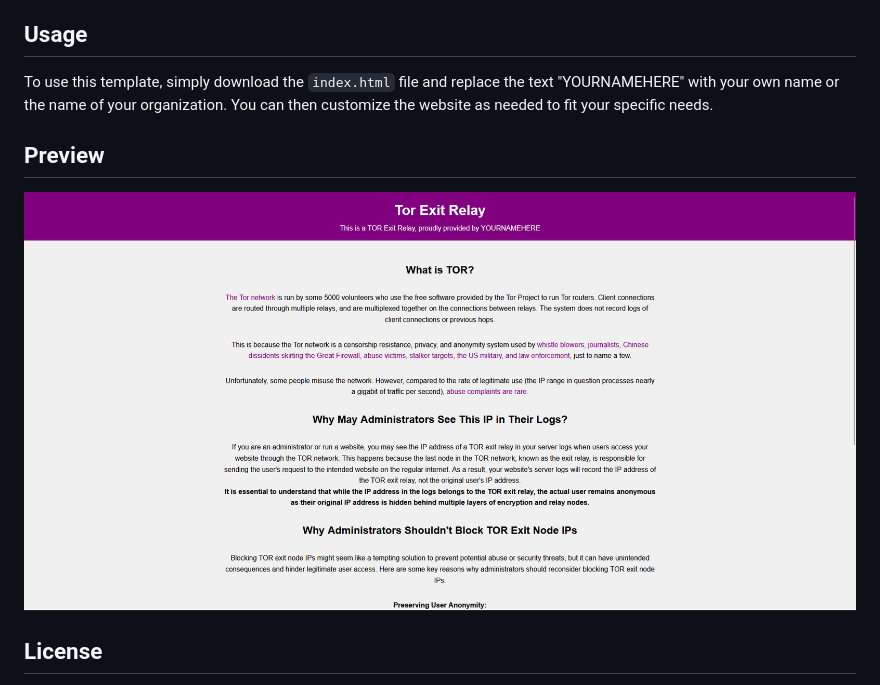
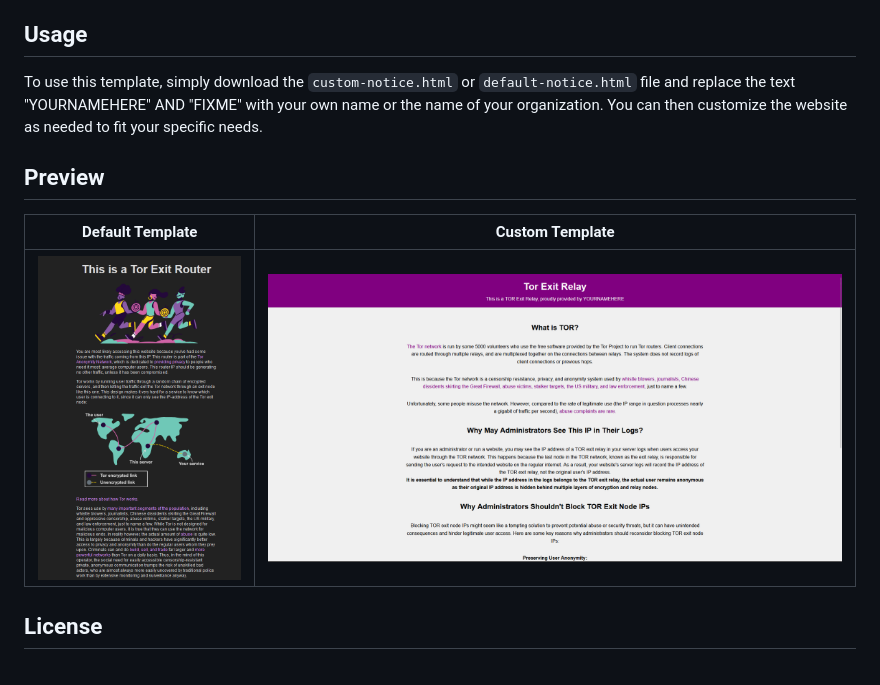
Before and after one commit to Rabenherz112/tor-exit-notice, a Markdown page: README.md, the part around the change. Drawn GitHub-style; pictures changed too: default-preview.png (added).

Commit message:
Added default template

```diff
--- a/README.md
+++ b/README.md
@@ -4,11 +4,13 @@ This project provides a simple HTML file that can be used as a website template
 
 ## Usage
 
-To use this template, simply download the `index.html` file and replace the text "YOURNAMEHERE" with your own name or the name of your organization. You can then customize the website as needed to fit your specific needs.
+To use this template, simply download the `custom-notice.html` or `default-notice.html` file and replace the text "YOURNAMEHERE" AND "FIXME" with your own name or the name of your organization. You can then customize the website as needed to fit your specific needs.
 
 ## Preview
 
-![Preview](preview.png)
+| Default Template | Custom Template |
+| :---: | :---: |
+| ![Default Template](default-preview.png) | ![Custom Template](custom-preview.png) |
 
 ## License
 
```
Also changed, not shown: custom-preview.png (renamed from preview.png), 3 other files.
